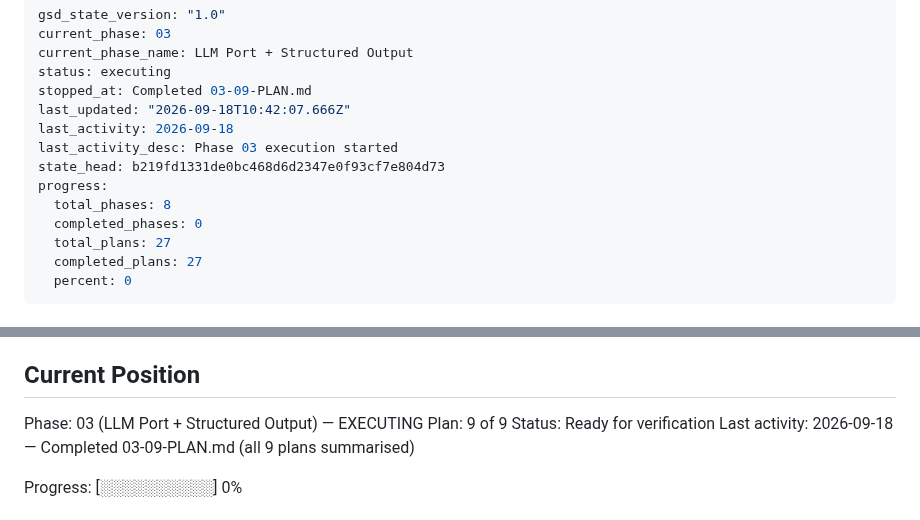
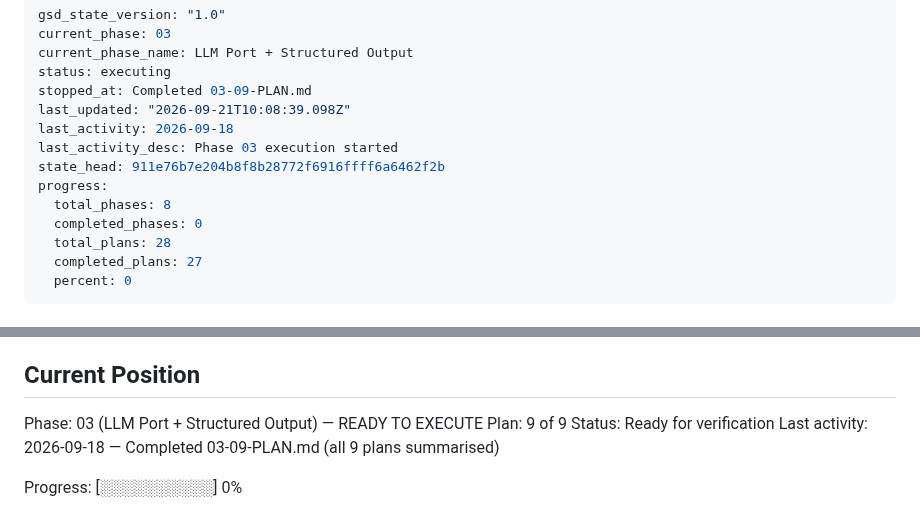
Before and after one commit to filipay/shortlist, a Markdown page: .planning/STATE.md, 2 parts joined by grey strips. Rendered like a GitHub page.

Commit message:
docs(03): create phase plan

```diff
--- a/.planning/STATE.md
+++ b/.planning/STATE.md
@@ -4,14 +4,14 @@ current_phase: 03
 current_phase_name: LLM Port + Structured Output
 status: executing
 stopped_at: Completed 03-09-PLAN.md
-last_updated: "2026-09-18T10:42:07.666Z"
+last_updated: "2026-09-21T10:08:39.098Z"
 last_activity: 2026-09-18
 last_activity_desc: Phase 03 execution started
-state_head: b219fd1331de0bc468d6d2347e0f93cf7e804d73
+state_head: 911e76b7e204b8f8b28772f6916ffff6a6462f2b
 progress:
   total_phases: 8
   completed_phases: 0
-  total_plans: 27
+  total_plans: 28
   completed_plans: 27
   percent: 0
 ---
@@ -27,7 +27,7 @@ See: .planning/PROJECT.md (updated 2026-09-15)
 
 ## Current Position
 
-Phase: 03 (LLM Port + Structured Output) — EXECUTING
+Phase: 03 (LLM Port + Structured Output) — READY TO EXECUTE
 Plan: 9 of 9
 Status: Ready for verification
 Last activity: 2026-09-18 — Completed 03-09-PLAN.md (all 9 plans summarised)
```
